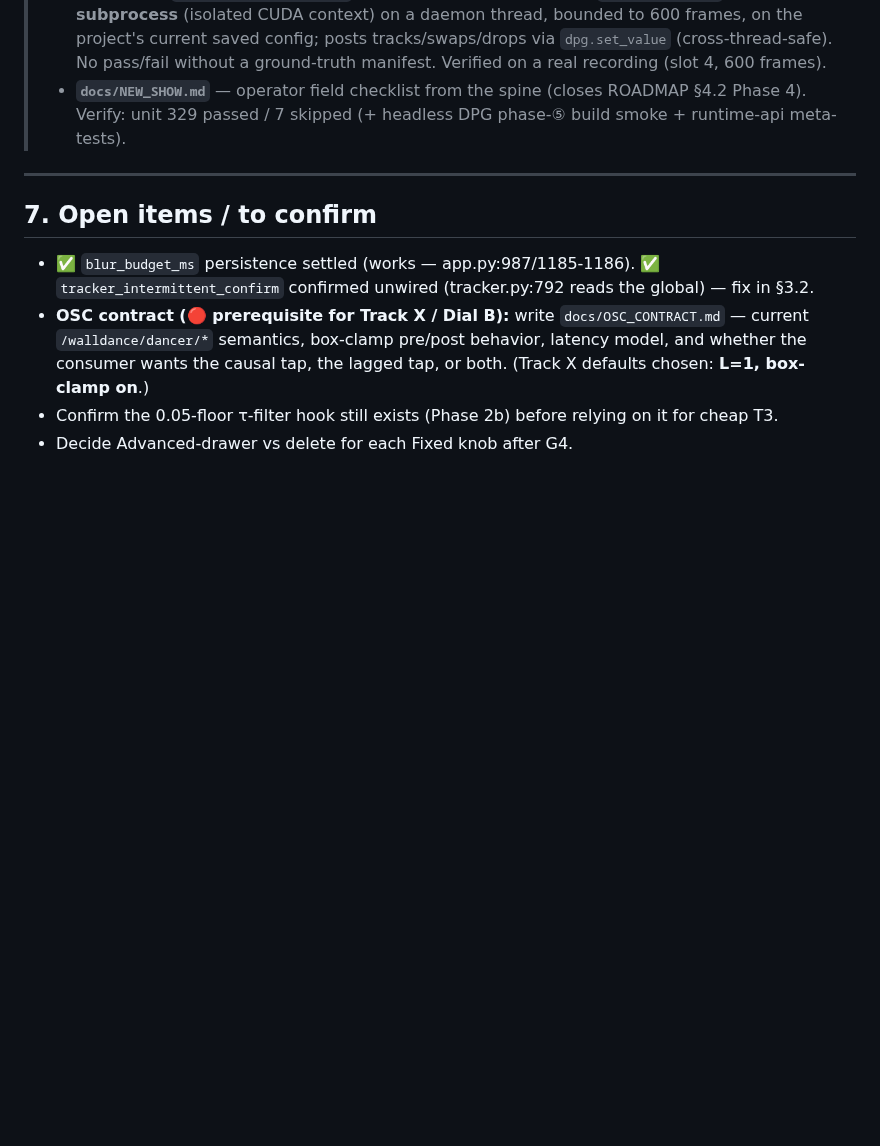
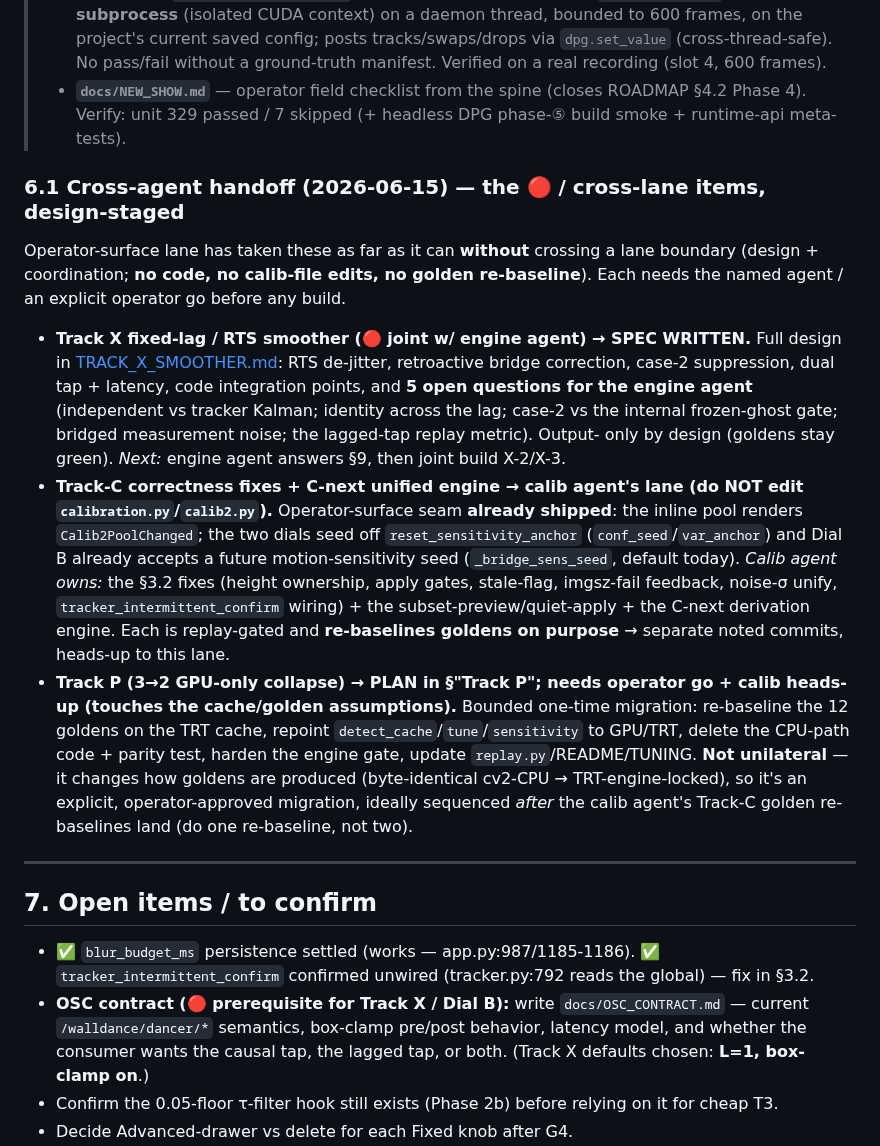
Before and after one commit to Hemisphere-Project/WallDance, a Markdown page: docs/OPERATOR_V2.md, the part around the change. Drawn GitHub-style; blank space fills up the shorter version.

```diff
--- a/docs/OPERATOR_V2.md
+++ b/docs/OPERATOR_V2.md
@@ -725,6 +725,34 @@ Track D (research-first).
 > - **`docs/NEW_SHOW.md`** — operator field checklist from the spine (closes ROADMAP §4.2 Phase 4).
 > Verify: unit 329 passed / 7 skipped (+ headless DPG phase-⑤ build smoke + runtime-api meta-tests).
 
+### 6.1 Cross-agent handoff (2026-06-15) — the 🔴 / cross-lane items, design-staged
+
+Operator-surface lane has taken these as far as it can **without** crossing a lane boundary
+(design + coordination; **no code, no calib-file edits, no golden re-baseline**). Each needs
+the named agent / an explicit operator go before any build.
+
+- **Track X fixed-lag / RTS smoother (🔴 joint w/ engine agent) → SPEC WRITTEN.** Full design
+  in [TRACK_X_SMOOTHER.md](TRACK_X_SMOOTHER.md): RTS de-jitter, retroactive bridge correction,
+  case-2 suppression, dual tap + latency, code integration points, and **5 open questions for
+  the engine agent** (independent vs tracker Kalman; identity across the lag; case-2 vs the
+  internal frozen-ghost gate; bridged measurement noise; the lagged-tap replay metric). Output-
+  only by design (goldens stay green). *Next:* engine agent answers §9, then joint build X-2/X-3.
+- **Track-C correctness fixes + C-next unified engine → calib agent's lane (do NOT edit
+  `calibration.py`/`calib2.py`).** Operator-surface seam **already shipped**: the inline pool
+  renders `Calib2PoolChanged`; the two dials seed off `reset_sensitivity_anchor`
+  (`conf_seed`/`var_anchor`) and Dial B already accepts a future motion-sensitivity seed
+  (`_bridge_sens_seed`, default today). *Calib agent owns:* the §3.2 fixes (height ownership,
+  apply gates, stale-flag, imgsz-fail feedback, noise-σ unify, `tracker_intermittent_confirm`
+  wiring) + the subset-preview/quiet-apply + the C-next derivation engine. Each is replay-gated
+  and **re-baselines goldens on purpose** → separate noted commits, heads-up to this lane.
+- **Track P (3→2 GPU-only collapse) → PLAN in §"Track P"; needs operator go + calib heads-up
+  (touches the cache/golden assumptions).** Bounded one-time migration: re-baseline the 12
+  goldens on the TRT cache, repoint `detect_cache`/`tune`/`sensitivity` to GPU/TRT, delete the
+  CPU-path code + parity test, harden the engine gate, update `replay.py`/README/TUNING. **Not
+  unilateral** — it changes how goldens are produced (byte-identical cv2-CPU → TRT-engine-locked),
+  so it's an explicit, operator-approved migration, ideally sequenced *after* the calib agent's
+  Track-C golden re-baselines land (do one re-baseline, not two).
+
 ---
 
 ## 7. Open items / to confirm
```
Also changed, not shown: docs/TRACK_X_SMOOTHER.md (added, +263 -0 lines).
